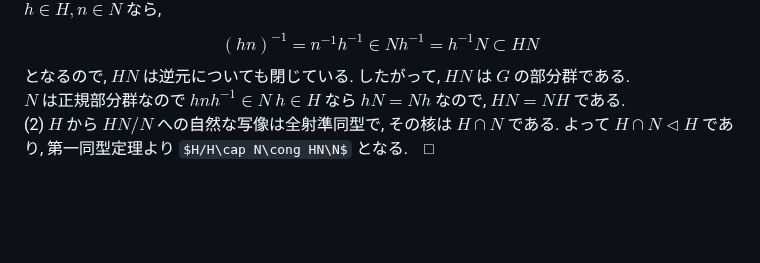
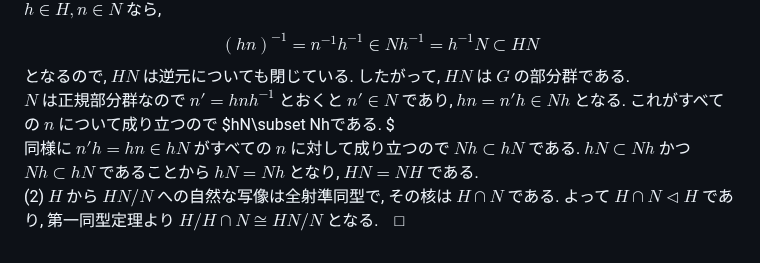
Before and after one commit to friedgristle/tech-memo, a Markdown page: Homomorphism_theorem.md, the part around the change. Drawn GitHub-style; some formulas as TeX source; blank space fills up the shorter version.

Commit message:
第二同型定理の証明を詳しく

```diff
--- a/Homomorphism_theorem.md
+++ b/Homomorphism_theorem.md
@@ -68,5 +68,6 @@ $$(h_1 n_1)(h_2n_2)\in h_1Nh_2N=h_1h_2NN\subset HN$$
 $h\in H, n\in N$ なら,
 $$ (hn)^{-1}=n^{-1}h^{-1}\in Nh^{-1}=h^{-1}N\subset HN$$
 となるので, $HN$ は逆元についても閉じている. したがって, $HN$ は $G$ の部分群である.
-$N$ は正規部分群なので $hnh^{-1} \in N$ $h\in H$ なら $hN=Nh$ なので, $HN=NH$ である.
-(2) $H$ から $HN/N$ への自然な写像は全射準同型で, その核は $H\cap N$ である. よって $H\cap N\lhd H$ であり, 第一同型定理より $H/H\cap N\cong HN\N$ となる.　□
+$N$ は正規部分群なので $n'=hnh^{-1}$ とおくと $n' \in N$ であり, $hn=n'h\in Nh$ となる. これがすべての $n$ について成り立つので $hN\subset Nhである. $
+同様に $n'h=hn\in hN$ がすべての $n$ に対して成り立つので $Nh\subset hN$ である. $hN\subset Nh$ かつ $Nh\subset hN$ であることから $hN=Nh$ となり, $HN=NH$ である.
+(2) $H$ から $HN/N$ への自然な写像は全射準同型で, その核は $H\cap N$ である. よって $H\cap N\lhd H$ であり, 第一同型定理より $H/H\cap N\cong HN/N$ となる.　□
```
